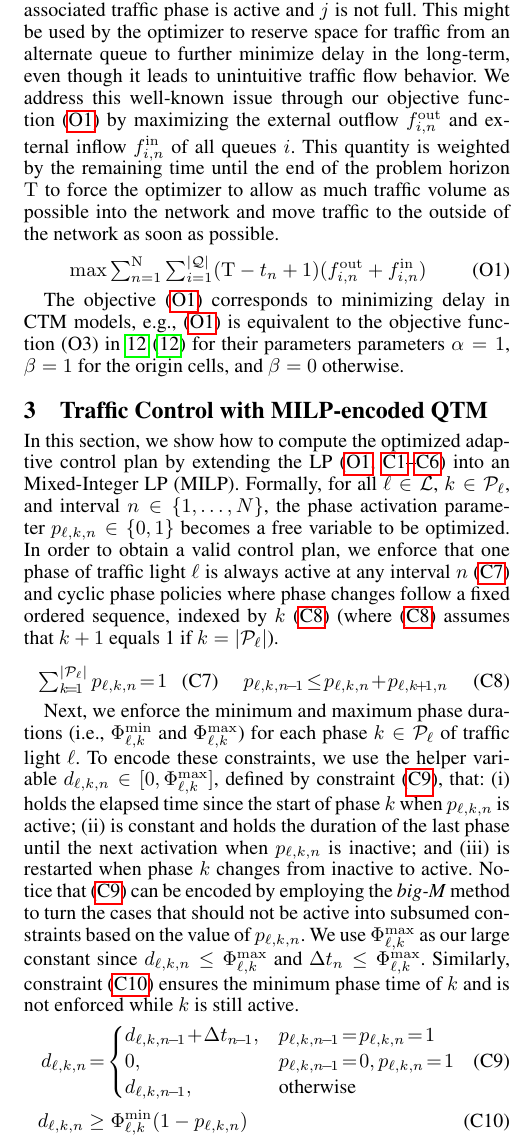
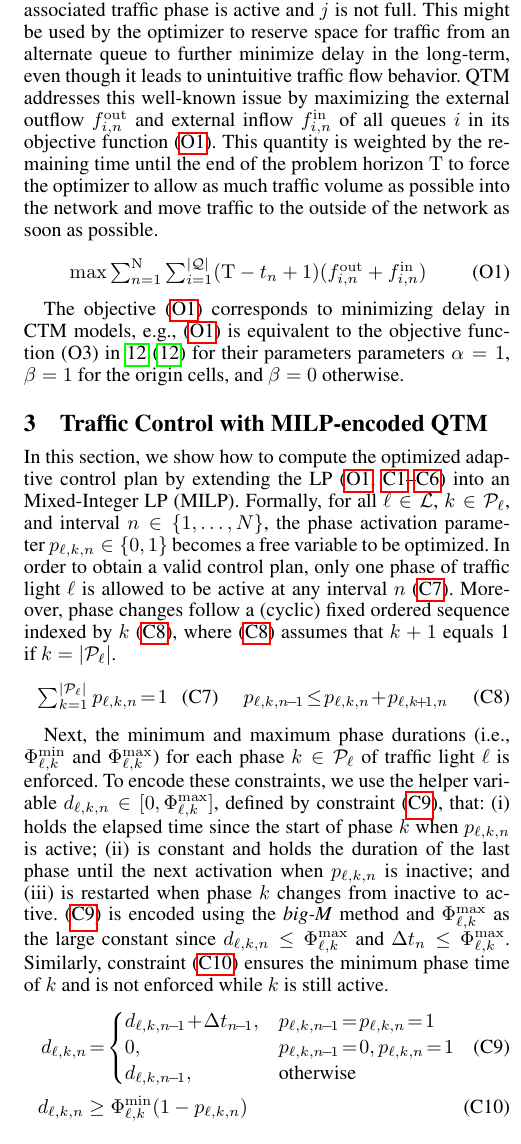
Before and after one commit to iainguilliard/QTM_Traffic_Model, a LaTeX paper (IJCAI-16_Paper/light_rail-ijcai16.tex, which reads IJCAI-16_Paper/tex/Model.tex): part of one column of page 3 of 7, cut so that both start at the same text. Compiled offline with pdfLaTeX; a missing bibliography style is replaced by a similar one.

Commit message:
Small changes in the model. Most importantly, I replaced usage of 2nd person of plural to QTM or something equivalent

```diff
--- a/IJCAI-16_Paper/tex/Model.tex
+++ b/IJCAI-16_Paper/tex/Model.tex
@@ -350,12 +350,12 @@ This might be used by the optimizer to reserve space for traffic from an
 alternate queue to further minimize delay in the long-term, even though it leads
 to unintuitive traffic flow behavior.
 %
-We address this well-known issue through our objective
-function~\eqref{eq:objFunc} by maximizing the external outflow~\outq{i}
+QTM addresses this well-known issue by maximizing the external outflow~\outq{i}
 %
 %(i.e., both internal and external outflow)
 %
-and external inflow~\inq{i} of all queues~$i$.
+and external inflow~\inq{i} of all queues~$i$ in its objective
+function~\eqref{eq:objFunc}.
 %
 This quantity is weighted by the remaining time until the end of the problem
 horizon \TMAX to force the optimizer to allow as much traffic volume as possible
@@ -469,15 +469,16 @@ Formally, for all~$\tl \in \Lset$, $k \in \Pset_\tl$, and interval $n \in
 \{1,\dots,N\}$, the phase activation parameter~$\p{\tl}{k} \in \{0,1\}$ becomes
 a free variable to be optimized.
 %
-In order to obtain a valid control plan, we enforce that one phase of traffic
-light \tl is always active at any interval~$n$~\eqref{c:onlyOnePhaseOn} and
-cyclic phase policies where phase changes follow a fixed ordered sequence,
-indexed by $k$~\eqref{c:seqPhases}
+In order to obtain a valid control plan, only one phase of traffic
+light \tl is allowed to be active at any interval~$n$~\eqref{c:onlyOnePhaseOn}.
+%
+Moreover, phase changes follow a (cyclic) fixed ordered sequence
+indexed by $k$~\eqref{c:seqPhases},
 %
 %, i.e., if phase~$k$ was active during interval~$n-1$ and has become inactive
 %in interval~$n$, then phase~$k+1$ must be active in interval~$n$.
 %
-(where \eqref{c:seqPhases} assumes that $k+1$ equals 1 if $k = \Pn{}$).
+where \eqref{c:seqPhases} assumes that $k+1$ equals 1 if~$k = \Pn{}$.
 %
 %% TODO: We need to understand this issue better:
 % \toIain{I removed the constraint $\p{\ell}{k} + \p{\ell}{k+1} \le 1$ because
@@ -547,9 +548,9 @@ indexed by $k$~\eqref{c:seqPhases}
 
 
 
-Next, we enforce the minimum and maximum phase durations (i.e.,
+Next, the minimum and maximum phase durations (i.e.,
 $\PTMIN{\ell}{k}$ and $\PTMAX{\ell}{k}$) for each phase $k \in \Pset_\tl$ of
-traffic light \tl.
+traffic light \tl is enforced.
 %
 To encode these constraints, we use the helper variable $\pd{\ell}{k} \in
 [0,\PTMAX{\ell}{k}]$, defined by constraint (\ref{c:pd}), that:
@@ -564,12 +565,16 @@ inactive; and %~(\ref{c:pd:inactiveUB},\ref{c:pd:inactiveLB}); and
 (iii) is restarted when phase~$k$ changes from inactive to
 active. %~\eqref{c:pd:reset}.
 %
-Notice that (\ref{c:pd}) can be encoded by employing the \textit{big-M}
-method to turn the cases that should not be active into subsumed constraints
-based on the value of $\p[n]{\tl}{k}$.
+%Notice that (\ref{c:pd}) can be encoded by employing the \textit{big-M}
+%method to turn the cases that should not be active into subsumed constraints
+%based on the value of $\p[n]{\tl}{k}$.
 %
-We use~\PTMAX{\ell}{k} as our large constant since $\pd[n]{\ell}{k} \le
-\PTMAX{\ell}{k}$ and $\DT[n] \le \PTMAX{\ell}{k}$.
+%We use~\PTMAX{\ell}{k} as our large constant since $\pd[n]{\ell}{k} \le
+%\PTMAX{\ell}{k}$ and $\DT[n] \le \PTMAX{\ell}{k}$.
+%
+(\ref{c:pd})~is encoded using the \textit{big-M} method and \PTMAX{\ell}{k} as
+the large constant since $\pd[n]{\ell}{k} \le \PTMAX{\ell}{k}$ and $\DT[n] \le
+\PTMAX{\ell}{k}$.
 %
 Similarly, \cref{c:minPhase} ensures the minimum phase time of $k$ and is
 not enforced while $k$ is still active.
@@ -689,7 +694,7 @@ plan in a QTM network without light rail.
 \paragraph{Light Rail Constraints}
 %
 \parskip=0pt
-To incorporate a fixed-schedule light rail in our model, we post-process our
+To incorporate a fixed-schedule light rail in QTM, we post-process the
 MILP model by fixing the free variable $\p[n]{\tl}{k}$ for all $n$ s.t.\ the
 light rail uses phase $k$ of \tl at time $n$.
 %
```
Also changed, not shown: IJCAI-16_Paper/tex/Model.tex (23 more changed lines).
